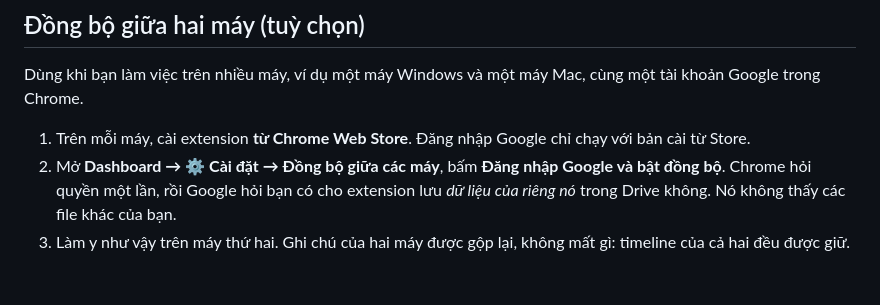
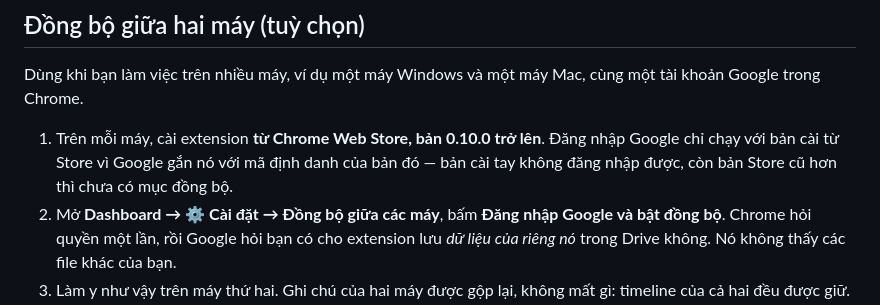
Before and after one commit to hoangtrank/Research-Noted-Gmgn, a Markdown page: docs/huong-dan.md, the part around the change. Rendered like a GitHub page; blank space fills up the shorter version.

```diff
--- a/docs/huong-dan.md
+++ b/docs/huong-dan.md
@@ -171,7 +171,7 @@ Dashboard → **⚙ Settings**:
 
 Dùng khi bạn làm việc trên nhiều máy, ví dụ một máy Windows và một máy Mac, cùng một tài khoản Google trong Chrome.
 
-1. Trên mỗi máy, cài extension **từ Chrome Web Store**. Đăng nhập Google chỉ chạy với bản cài từ Store.
+1. Trên mỗi máy, cài extension **từ Chrome Web Store, bản 0.10.0 trở lên**. Đăng nhập Google chỉ chạy với bản cài từ Store vì Google gắn nó với mã định danh của bản đó — bản cài tay không đăng nhập được, còn bản Store cũ hơn thì chưa có mục đồng bộ.
 2. Mở **Dashboard → ⚙ Cài đặt → Đồng bộ giữa các máy**, bấm **Đăng nhập Google và bật đồng bộ**. Chrome hỏi quyền một lần, rồi Google hỏi bạn có cho extension lưu *dữ liệu của riêng nó* trong Drive không. Nó không thấy các file khác của bạn.
 3. Làm y như vậy trên máy thứ hai. Ghi chú của hai máy được gộp lại, không mất gì: timeline của cả hai đều được giữ.
 
```
Also changed, not shown: README.md (+1 -1 lines), docs/guide.md (+1 -1 lines).
